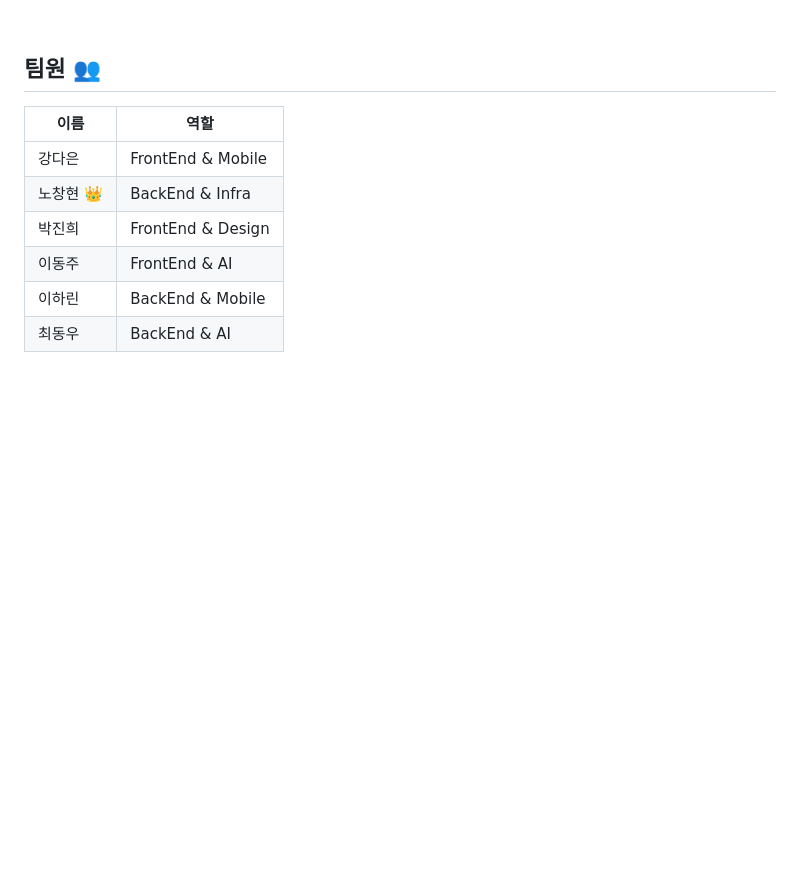
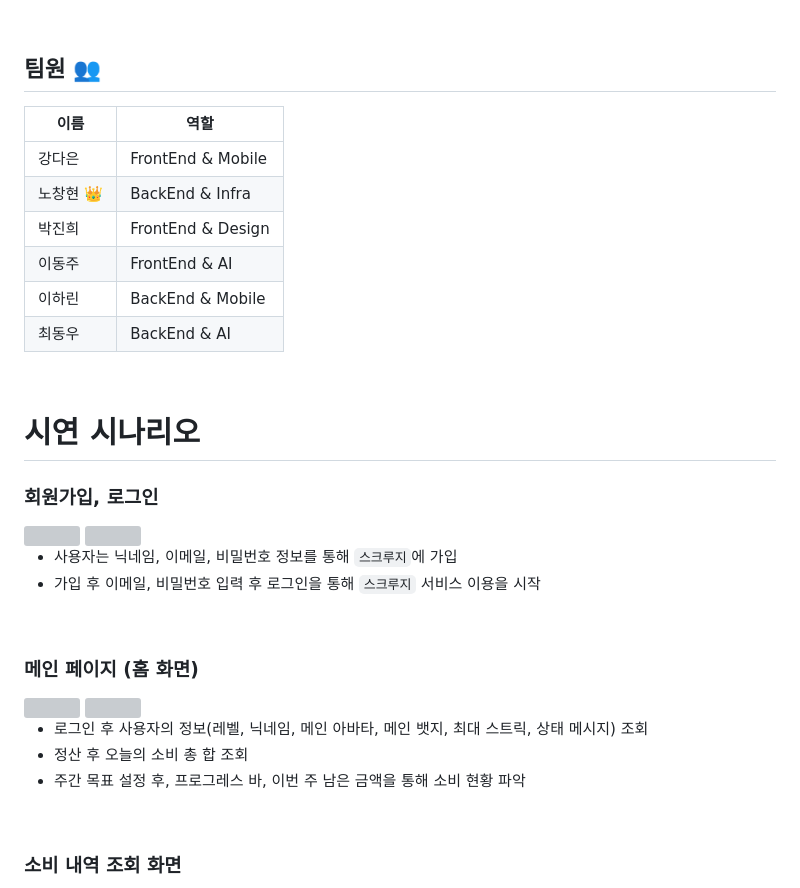
Before and after one commit to woodong27/Scrooge, a Markdown page: README.md, the part around one of its changes. Rendered like a GitHub page; blank space fills up the shorter version; grey boxes are pictures that could not be loaded.

Commit message:
Docs: update README.md

```diff
--- a/README.md
+++ b/README.md
@@ -28,3 +28,32 @@
 | 최동우 | BackEnd & AI          |
 
 <br/>
+
+# 시연 시나리오
+
+### 회원가입, 로그인
+
+<img src="/uploads/f02323f9c46e50c0692fe349d64d41d8/image.png" width="200" height="400"/>
+<img src="/uploads/ce3bd04072d43c59f6a2abe723b1ad19/image.png" width="200" height="400"/>
+
+
+- 사용자는 닉네임, 이메일, 비밀번호 정보를 통해 `스크루지`에 가입
+- 가입 후 이메일, 비밀번호 입력 후 로그인을 통해 `스크루지` 서비스 이용을 시작
+
+<br/>
+
+### 메인 페이지 (홈 화면)
+
+<img src="/uploads/0e92729311d461c9afedcaffe350b55d/image.png" width="200" height="400"/>
+<img src="/uploads/f6a2b02a0085564ee5fc8845b02fd627/image.png" width="200" height="400"/>
+
+- 로그인 후 사용자의 정보(레벨, 닉네임, 메인 아바타, 메인 뱃지, 최대 스트릭, 상태 메시지) 조회
+- 정산 후 오늘의 소비 총 합 조회
+- 주간 목표 설정 후, 프로그레스 바, 이번 주 남은 금액을 통해 소비 현황 파악
+
+
+<br/>
+
+### 소비 내역 조회 화면
+
+
```
Also changed, not shown: other parts of README.md (+94 -6 lines).
